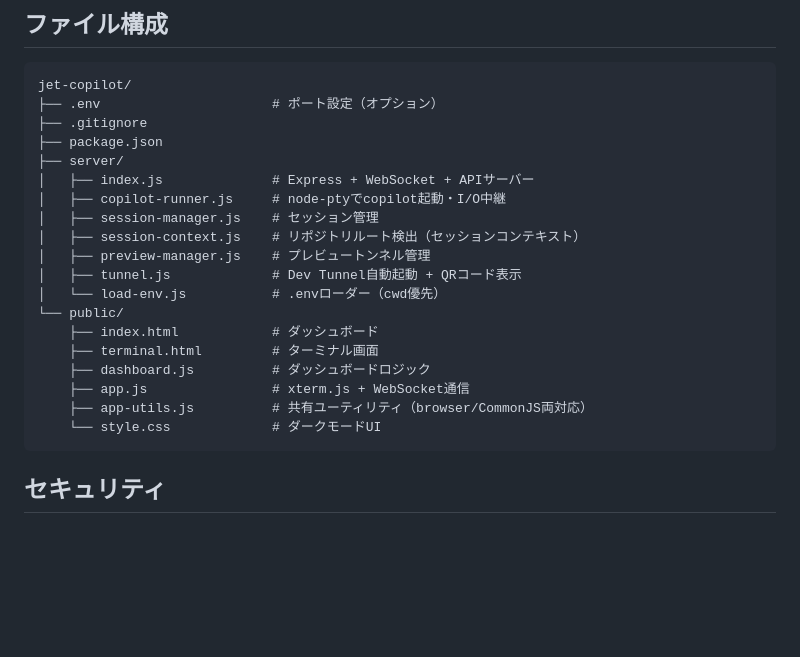
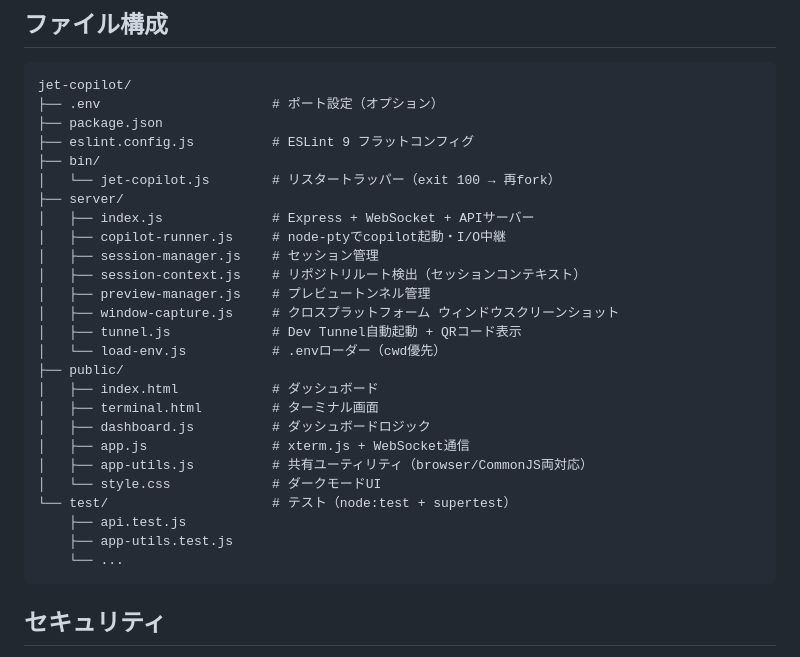
Before and after one commit to akhayash/jet-copilot, a Markdown page: README.ja.md, the part around one of its changes. GitHub-like rendering; blank space fills up the shorter version.

````diff
--- a/README.ja.md
+++ b/README.ja.md
@@ -106,23 +139,30 @@ Copilot CLIで開発中のWebサービスをブラウザで確認できます。
 ```
 jet-copilot/
 ├── .env                      # ポート設定（オプション）
-├── .gitignore
 ├── package.json
+├── eslint.config.js          # ESLint 9 フラットコンフィグ
+├── bin/
+│   └── jet-copilot.js        # リスタートラッパー（exit 100 → 再fork）
 ├── server/
 │   ├── index.js              # Express + WebSocket + APIサーバー
 │   ├── copilot-runner.js     # node-ptyでcopilot起動・I/O中継
 │   ├── session-manager.js    # セッション管理
 │   ├── session-context.js    # リポジトリルート検出（セッションコンテキスト）
 │   ├── preview-manager.js    # プレビュートンネル管理
+│   ├── window-capture.js     # クロスプラットフォーム ウィンドウスクリーンショット
 │   ├── tunnel.js             # Dev Tunnel自動起動 + QRコード表示
 │   └── load-env.js           # .envローダー（cwd優先）
-└── public/
-    ├── index.html            # ダッシュボード
-    ├── terminal.html         # ターミナル画面
-    ├── dashboard.js          # ダッシュボードロジック
-    ├── app.js                # xterm.js + WebSocket通信
-    ├── app-utils.js          # 共有ユーティリティ（browser/CommonJS両対応）
-    └── style.css             # ダークモードUI
+├── public/
+│   ├── index.html            # ダッシュボード
+│   ├── terminal.html         # ターミナル画面
+│   ├── dashboard.js          # ダッシュボードロジック
+│   ├── app.js                # xterm.js + WebSocket通信
+│   ├── app-utils.js          # 共有ユーティリティ（browser/CommonJS両対応）
+│   └── style.css             # ダークモードUI
+└── test/                     # テスト（node:test + supertest）
+    ├── api.test.js
+    ├── app-utils.test.js
+    └── ...
 ```
 
 ## セキュリティ
````
Also changed, not shown: other parts of README.ja.md (+41 -8 lines), README.md (+56 -16 lines).
